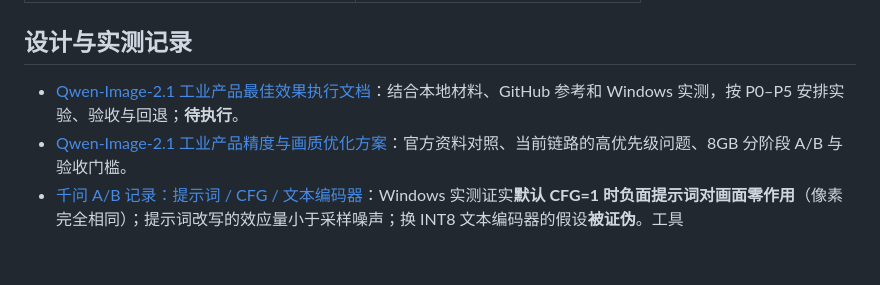
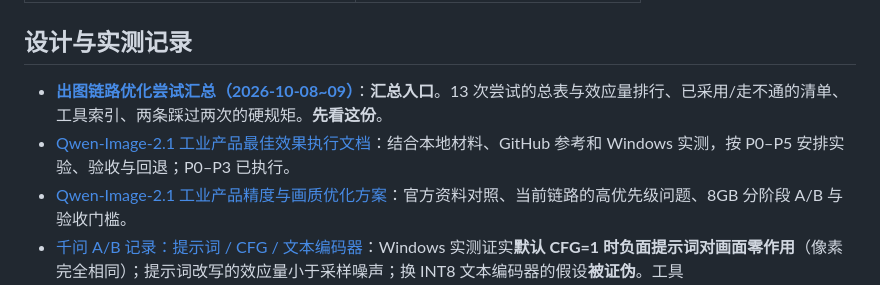
Before and after one commit to hanszz1111/keyshot, a Markdown page: docs/README.md, the part around the change. Drawn GitHub-style; blank space fills up the shorter version.

```diff
--- a/docs/README.md
+++ b/docs/README.md
@@ -14,7 +14,8 @@
 
 ## 设计与实测记录
 
-- [Qwen-Image-2.1 工业产品最佳效果执行文档](Qwen-Image-2.1-最佳效果执行文档-20261008.md)：结合本地材料、GitHub 参考和 Windows 实测，按 P0–P5 安排实验、验收与回退；**待执行**。
+- [**出图链路优化尝试汇总（2026-10-08~09）**](出图链路优化尝试汇总-20261009.md)：**汇总入口**。13 次尝试的总表与效应量排行、已采用/走不通的清单、工具索引、两条踩过两次的硬规矩。**先看这份**。
+- [Qwen-Image-2.1 工业产品最佳效果执行文档](Qwen-Image-2.1-最佳效果执行文档-20261008.md)：结合本地材料、GitHub 参考和 Windows 实测，按 P0–P5 安排实验、验收与回退；P0–P3 已执行。
 - [Qwen-Image-2.1 工业产品精度与画质优化方案](Qwen-Image-2.1-工业产品精度与画质优化方案-20261007.md)：官方资料对照、当前链路的高优先级问题、8GB 分阶段 A/B 与验收门槛。
 - [千问 A/B 记录：提示词 / CFG / 文本编码器](AB实验-千问提示词与CFG首轮记录-20261008.md)：Windows 实测证实**默认 CFG=1 时负面提示词对画面零作用**（像素完全相同）；提示词改写的效应量小于采样噪声；换 INT8 文本编码器的假设**被证伪**。工具 `scripts/qwen_ab_experiment.py`。
 - [千问工作流升级机会评估](千问工作流升级机会评估-20261008.md)：对照社区 Qwen 工作流，指出**本项目缺 `ModelSamplingAuraFlow` 的 shift 覆盖**（官方所有 Qwen 模板都插，中段 σ 差 0.34）、LoRA 不能合并进 int8、`QwenImage21Cache` 未接、以及高分局部编辑/扩图两项能力缺口。
```
Also changed, not shown: 00-AI白模渲染器-过程文档.md (+1 -0 lines), docs/出图链路优化尝试汇总-20261009.md (added, +236 -0 lines).
